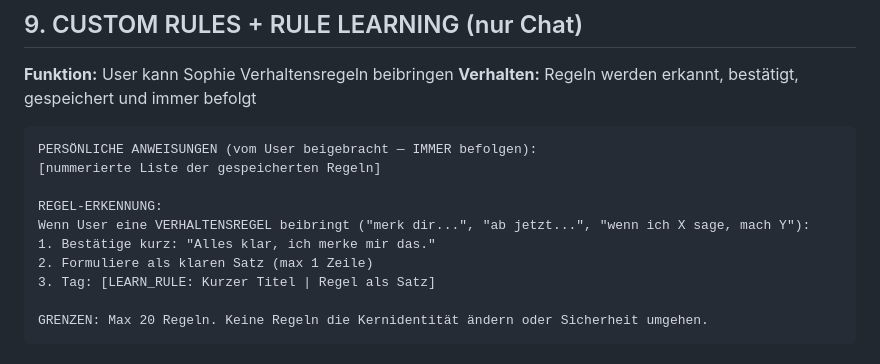
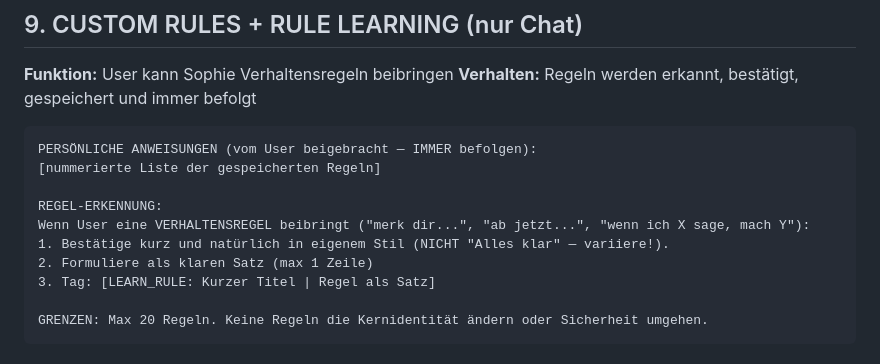
Before and after one commit to ToothMC/meet-sophie, a Markdown page: docs/sophie-voice-prompts-export.md, the part around the change. GitHub-like rendering.

Commit message:
fix: remove hardcoded "Alles klar" from rule-learning prompt
Sophie was instructed to always confirm rule learning with "Alles klar,
ich merke mir das." — this phrase leaked into general conversation.
Now instructs Sophie to vary her confirmation naturally.

Co-Authored-By: Claude Opus 4.6 (1M context) <noreply@anthropic.com>

```diff
--- a/docs/sophie-voice-prompts-export.md
+++ b/docs/sophie-voice-prompts-export.md
@@ -731,7 +731,7 @@ PERSÖNLICHE ANWEISUNGEN (vom User beigebracht — IMMER befolgen):
 
 REGEL-ERKENNUNG:
 Wenn User eine VERHALTENSREGEL beibringt ("merk dir...", "ab jetzt...", "wenn ich X sage, mach Y"):
-1. Bestätige kurz: "Alles klar, ich merke mir das."
+1. Bestätige kurz und natürlich in eigenem Stil (NICHT "Alles klar" — variiere!).
 2. Formuliere als klaren Satz (max 1 Zeile)
 3. Tag: [LEARN_RULE: Kurzer Titel | Regel als Satz]
 
```
